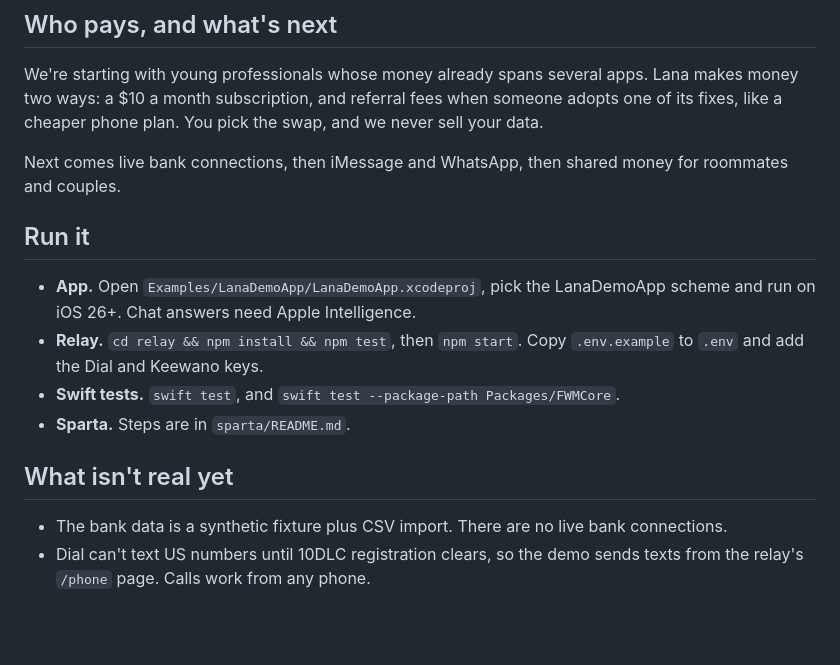
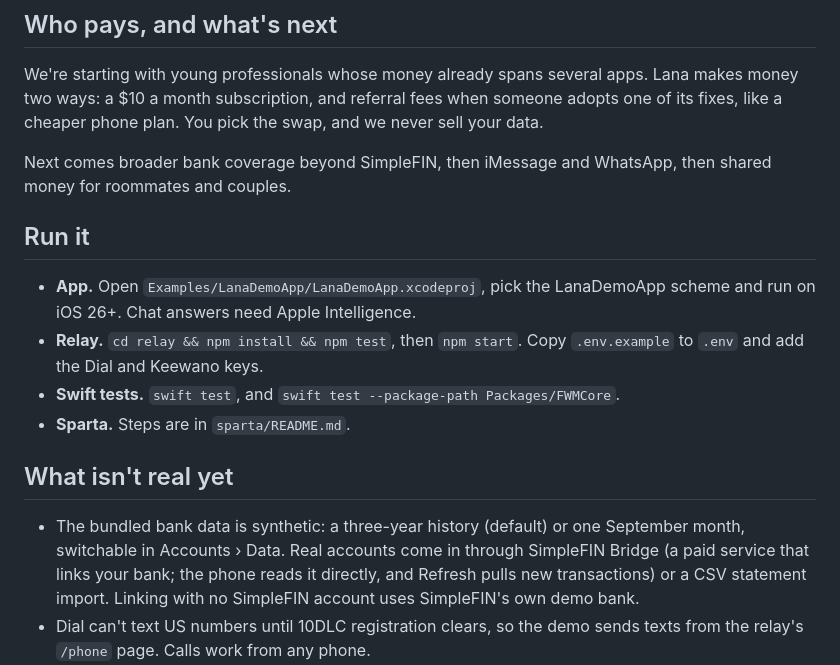
Before and after one commit to tanish1608/Lana, a Markdown page: README.md, the part around the change. Rendered like a GitHub page; blank space fills up the shorter version.

Commit message:
README: bank linking through SimpleFIN and the three-year dataset
Co-Authored-By: Claude Opus 5.5 <noreply@anthropic.com>

```diff
--- a/README.md
+++ b/README.md
@@ -62,7 +62,7 @@ The model runs on your phone, so your financial data never goes to a cloud AI or
 
 We're starting with young professionals whose money already spans several apps. Lana makes money two ways: a $10 a month subscription, and referral fees when someone adopts one of its fixes, like a cheaper phone plan. You pick the swap, and we never sell your data.
 
-Next comes live bank connections, then iMessage and WhatsApp, then shared money for roommates and couples.
+Next comes broader bank coverage beyond SimpleFIN, then iMessage and WhatsApp, then shared money for roommates and couples.
 
 ## Run it
 
@@ -73,7 +73,7 @@ Next comes live bank connections, then iMessage and WhatsApp, then shared money
 
 ## What isn't real yet
 
-- The bank data is a synthetic fixture plus CSV import. There are no live bank connections.
+- The bundled bank data is synthetic: a three-year history (default) or one September month, switchable in Accounts › Data. Real accounts come in through SimpleFIN Bridge (a paid service that links your bank; the phone reads it directly, and Refresh pulls new transactions) or a CSV statement import. Linking with no SimpleFIN account uses SimpleFIN's own demo bank.
 - Dial can't text US numbers until 10DLC registration clears, so the demo sends texts from the relay's `/phone` page. Calls work from any phone.
 - iOS won't let Lana answer in the background. That's why the relay texts you to open it.
 - The Budget screen labels its preference history as simulated. The live Keewano connection is in the relay.
```
